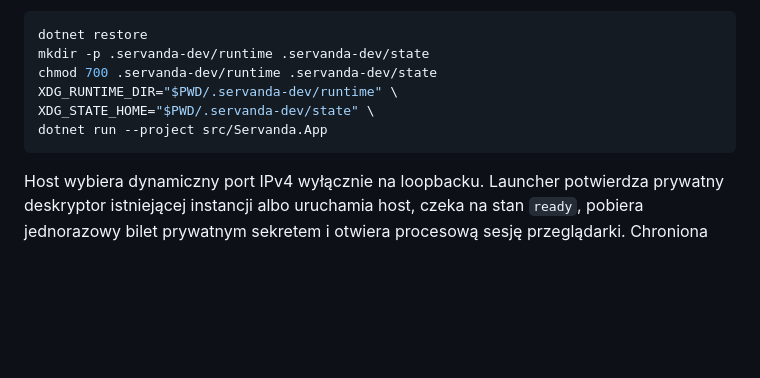
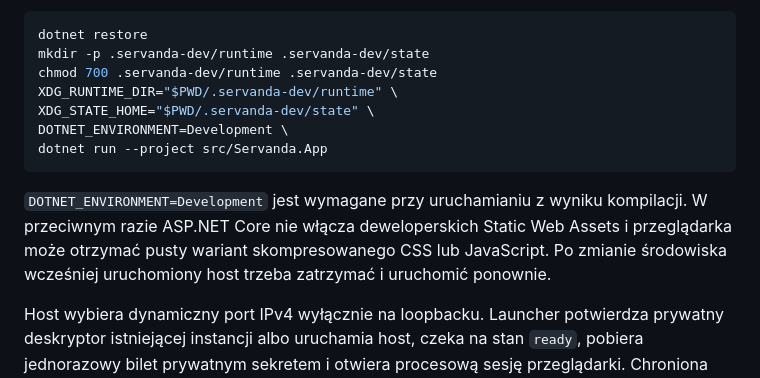
Before and after one commit to TomMal93/Servanda, a Markdown page: README.md, the part around the change. Rendered like a GitHub page; blank space fills up the shorter version.

````diff
--- a/README.md
+++ b/README.md
@@ -37,8 +37,11 @@ mkdir -p .servanda-dev/runtime .servanda-dev/state
 chmod 700 .servanda-dev/runtime .servanda-dev/state
 XDG_RUNTIME_DIR="$PWD/.servanda-dev/runtime" \
 XDG_STATE_HOME="$PWD/.servanda-dev/state" \
+DOTNET_ENVIRONMENT=Development \
 dotnet run --project src/Servanda.App
 ```
+
+`DOTNET_ENVIRONMENT=Development` jest wymagane przy uruchamianiu z wyniku kompilacji. W przeciwnym razie ASP.NET Core nie włącza deweloperskich Static Web Assets i przeglądarka może otrzymać pusty wariant skompresowanego CSS lub JavaScript. Po zmianie środowiska wcześniej uruchomiony host trzeba zatrzymać i uruchomić ponownie.
 
 Host wybiera dynamiczny port IPv4 wyłącznie na loopbacku. Launcher potwierdza prywatny deskryptor istniejącej instancji albo uruchamia host, czeka na stan `ready`, pobiera jednorazowy bilet prywatnym sekretem i otwiera procesową sesję przeglądarki. Chroniona akcja „Zamknij Servandę” wymaga potwierdzenia w interfejsie, sesji procesu, dokładnego originu i tokenu antiforgery.
 
````
Also changed, not shown: docs/engineering/linux-deployment.md (+11 -2 lines).
